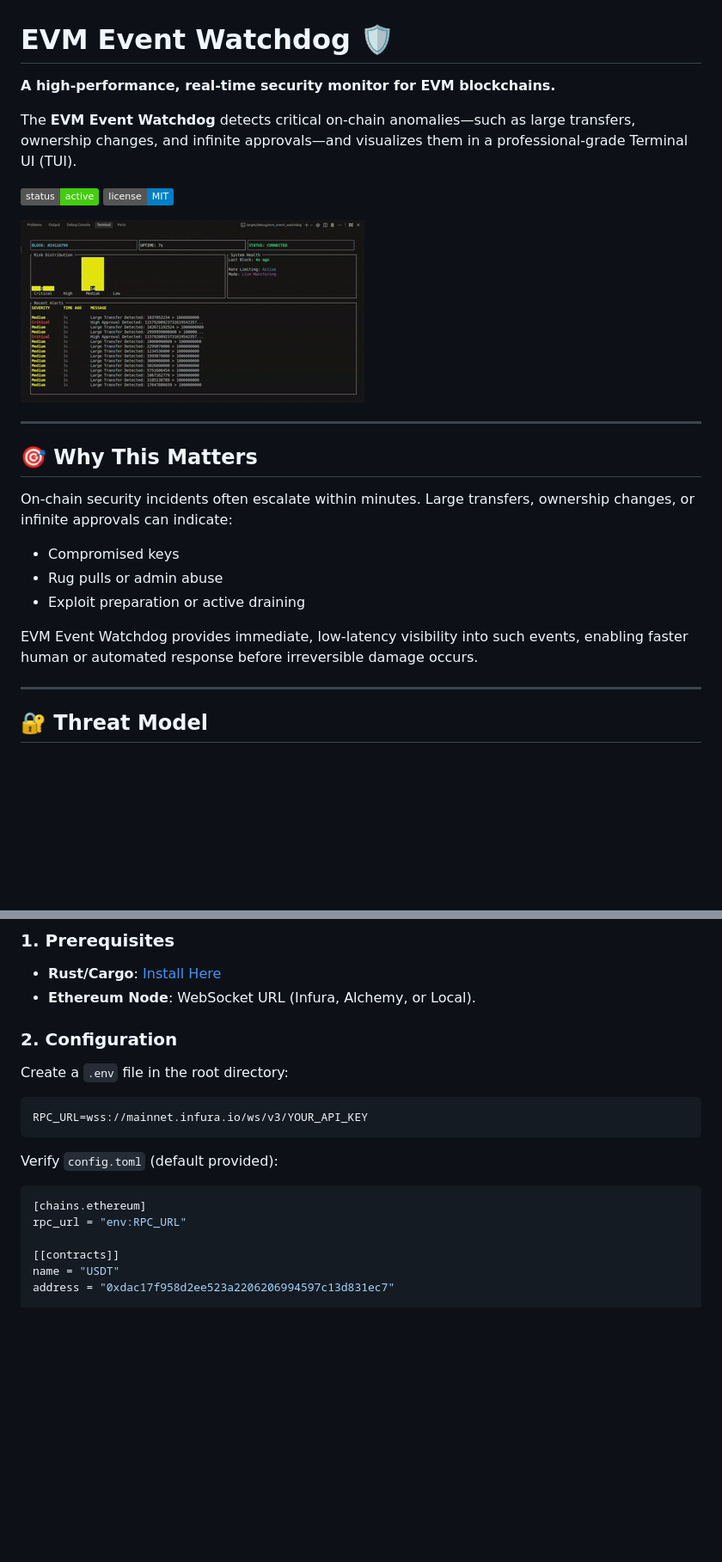
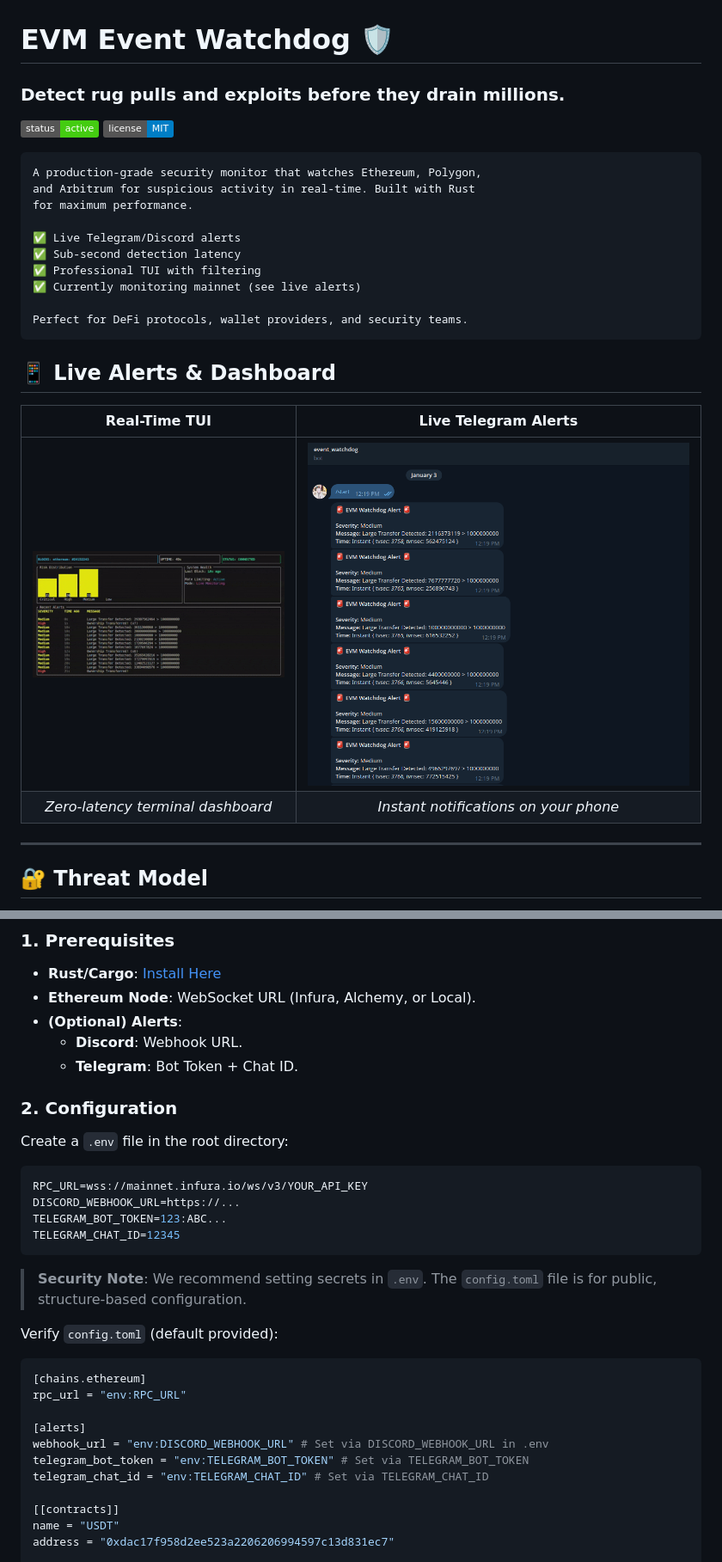
Before and after one commit to Nihal-Pandey-2302/evm_event_watchdog, a Markdown page: README.md, 2 parts joined by grey strips. Shown at 86% size. GitHub-like rendering; pictures changed too: telegram_screenshot.png (added), tui.gif; badges without logos; blank space fills up the shorter version.

Commit message:
feat: Hackathon Release v1.0 (Multi-Chain, Rich Alerts, Sim Mode)

````diff
--- a/README.md
+++ b/README.md
@@ -1,25 +1,29 @@
 # EVM Event Watchdog 🛡️
 
-**A high-performance, real-time security monitor for EVM blockchains.**
-
-The **EVM Event Watchdog** detects critical on-chain anomalies—such as large transfers, ownership changes, and infinite approvals—and visualizes them in a professional-grade Terminal UI (TUI).
+### **Detect rug pulls and exploits before they drain millions.**
 
 ![Status](https://img.shields.io/badge/status-active-success.svg)
 ![License](https://img.shields.io/badge/license-MIT-blue.svg)
 
-![TUI Demo](tui.gif)
+```text
+A production-grade security monitor that watches Ethereum, Polygon,
+and Arbitrum for suspicious activity in real-time. Built with Rust
+for maximum performance.
 
----
+✅ Live Telegram/Discord alerts
+✅ Sub-second detection latency
+✅ Professional TUI with filtering
+✅ Currently monitoring mainnet (see live alerts)
 
-## 🎯 Why This Matters
+Perfect for DeFi protocols, wallet providers, and security teams.
+```
 
-On-chain security incidents often escalate within minutes. Large transfers, ownership changes, or infinite approvals can indicate:
+## 📱 Live Alerts & Dashboard
 
-- Compromised keys
-- Rug pulls or admin abuse
-- Exploit preparation or active draining
-
-EVM Event Watchdog provides immediate, low-latency visibility into such events, enabling faster human or automated response before irreversible damage occurs.
+|           Real-Time TUI           |           Live Telegram Alerts           |
+| :-------------------------------: | :--------------------------------------: |
+|       ![TUI Demo](tui.gif)        | ![Telegram Bot](telegram_screenshot.png) |
+| _Zero-latency terminal dashboard_ |  _Instant notifications on your phone_   |
 
 ---
 
@@ -60,6 +70,9 @@ It is not an exploit detector, but a real-time signal generator intended to comp
 
 - **Rust/Cargo**: [Install Here](https://rustup.rs/)
 - **Ethereum Node**: WebSocket URL (Infura, Alchemy, or Local).
+- **(Optional) Alerts**:
+  - **Discord**: Webhook URL.
+  - **Telegram**: Bot Token + Chat ID.
 
 ### 2. Configuration
 
@@ -67,13 +80,23 @@ Create a `.env` file in the root directory:
 
 ```bash
 RPC_URL=wss://mainnet.infura.io/ws/v3/YOUR_API_KEY
+DISCORD_WEBHOOK_URL=https://...
+TELEGRAM_BOT_TOKEN=123:ABC...
+TELEGRAM_CHAT_ID=12345
 ```
+
+> **Security Note**: We recommend setting secrets in `.env`. The `config.toml` file is for public, structure-based configuration.
 
 Verify `config.toml` (default provided):
 
 ```toml
 [chains.ethereum]
 rpc_url = "env:RPC_URL"
+
+[alerts]
+webhook_url = "env:DISCORD_WEBHOOK_URL" # Set via DISCORD_WEBHOOK_URL in .env
+telegram_bot_token = "env:TELEGRAM_BOT_TOKEN" # Set via TELEGRAM_BOT_TOKEN
+telegram_chat_id = "env:TELEGRAM_CHAT_ID" # Set via TELEGRAM_CHAT_ID
 
 [[contracts]]
 name = "USDT"
````
Also changed, not shown: other parts of README.md (+12 -1 lines), 12 other files.
